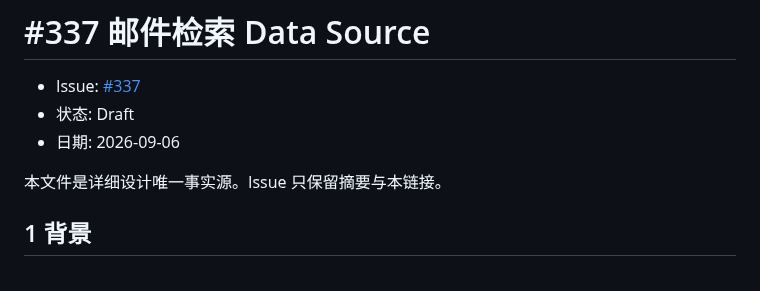
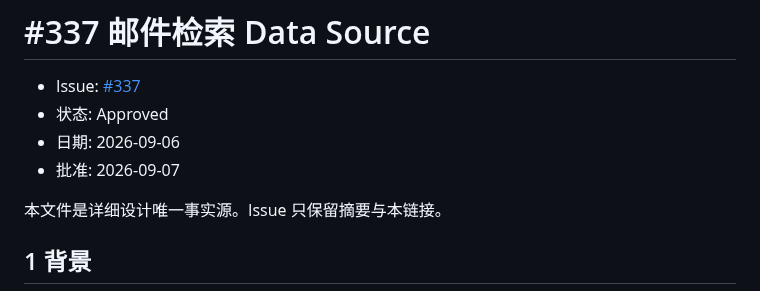
Before and after one commit to xforce-io/kairo, a Markdown page: docs/design/337-mail-datasource.md, the part around the change. Drawn GitHub-style.

Commit message:
docs: mark #337 mail-search design Approved

```diff
--- a/docs/design/337-mail-datasource.md
+++ b/docs/design/337-mail-datasource.md
@@ -1,8 +1,9 @@
 # #337 邮件检索 Data Source
 
 - Issue: [#337](https://github.com/xforce-io/kairo/issues/337)
-- 状态: Draft
+- 状态: Approved
 - 日期: 2026-09-06
+- 批准: 2026-09-07
 
 本文件是详细设计唯一事实源。Issue 只保留摘要与本链接。
 
```
